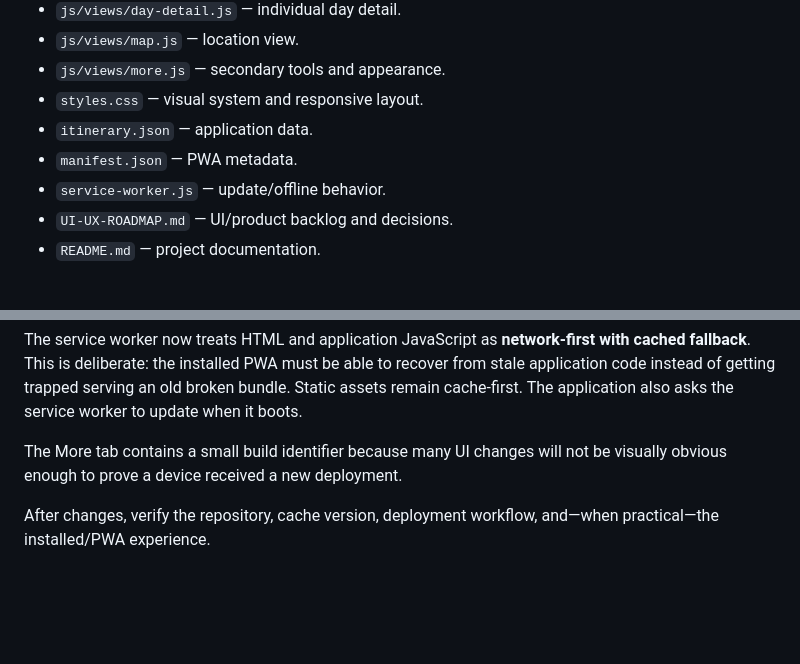
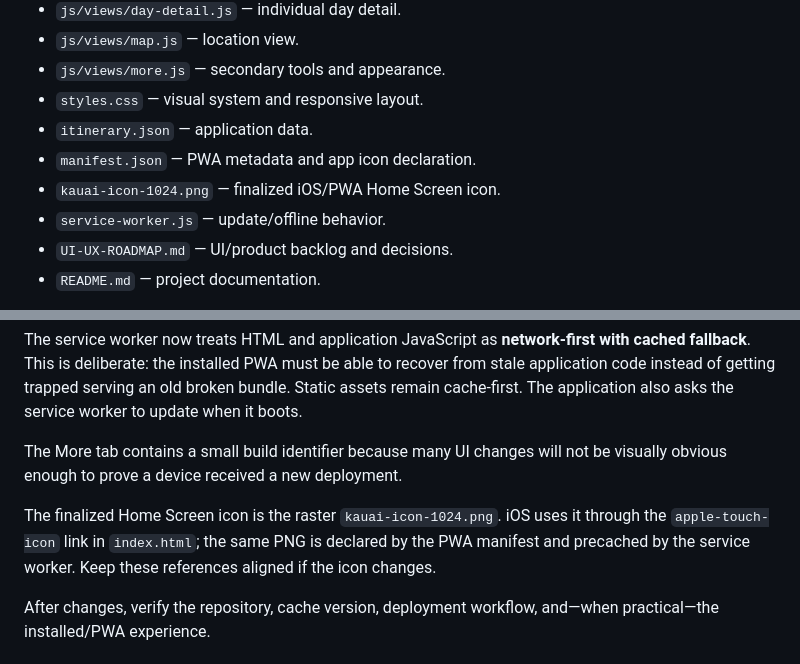
Before and after one commit to AeroVega/kauai-2026, a Markdown page: AGENTS.md, 2 parts joined by grey strips. Drawn GitHub-style; blank space fills up the shorter version.

Commit message:
Update project documentation for current app state

```diff
--- a/AGENTS.md
+++ b/AGENTS.md
@@ -67,7 +67,8 @@ The dashboard is a planning companion, not the authority that decides the vacati
 - `js/views/more.js` — secondary tools and appearance.
 - `styles.css` — visual system and responsive layout.
 - `itinerary.json` — application data.
-- `manifest.json` — PWA metadata.
+- `manifest.json` — PWA metadata and app icon declaration.
+- `kauai-icon-1024.png` — finalized iOS/PWA Home Screen icon.
 - `service-worker.js` — update/offline behavior.
 - `UI-UX-ROADMAP.md` — UI/product backlog and decisions.
 - `README.md` — project documentation.
@@ -83,6 +84,8 @@ Every completed coding update must deploy with a new cache/build identifier. The
 The service worker now treats HTML and application JavaScript as **network-first with cached fallback**. This is deliberate: the installed PWA must be able to recover from stale application code instead of getting trapped serving an old broken bundle. Static assets remain cache-first. The application also asks the service worker to update when it boots.
 
 The More tab contains a small build identifier because many UI changes will not be visually obvious enough to prove a device received a new deployment.
+
+The finalized Home Screen icon is the raster `kauai-icon-1024.png`. iOS uses it through the `apple-touch-icon` link in `index.html`; the same PNG is declared by the PWA manifest and precached by the service worker. Keep these references aligned if the icon changes.
 
 After changes, verify the repository, cache version, deployment workflow, and—when practical—the installed/PWA experience.
 
```
